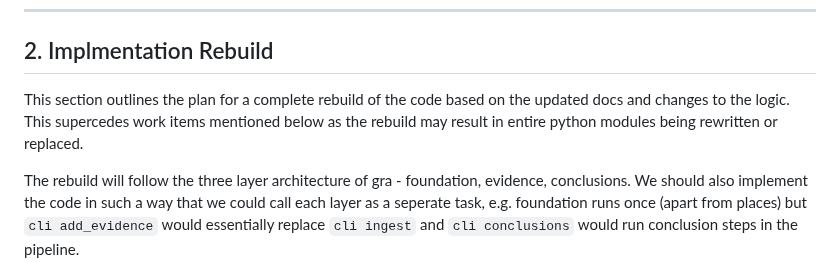
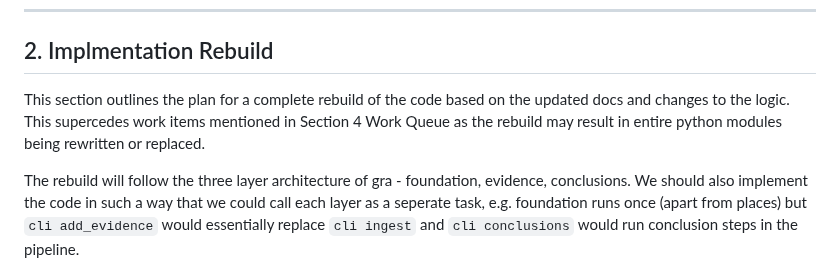
Before and after one commit to mjsmulligan/irish-genealogy-research, a Markdown page: ROADMAP.md, the part around the change. GitHub-like rendering.

Commit message:
Roadmap typo fixes.

```diff
--- a/ROADMAP.md
+++ b/ROADMAP.md
@@ -23,7 +23,7 @@
 
 ## 2. Implmentation Rebuild
 
-This section outlines the plan for a complete rebuild of the code based on the updated docs and changes to the logic.  This supercedes work items mentioned below as the rebuild may result in entire python modules being rewritten or replaced.
+This section outlines the plan for a complete rebuild of the code based on the updated docs and changes to the logic.  This supercedes work items mentioned in Section 4 Work Queue as the rebuild may result in entire python modules being rewritten or replaced.
 
 The rebuild will follow the three layer architecture of gra - foundation, evidence, conclusions. We should also implement the code in such a way that we could call each layer as a seperate task, e.g. foundation runs once (apart from places) but `cli add_evidence` would essentially replace `cli ingest` and `cli conclusions` would run conclusion steps in the pipeline.
 
```
